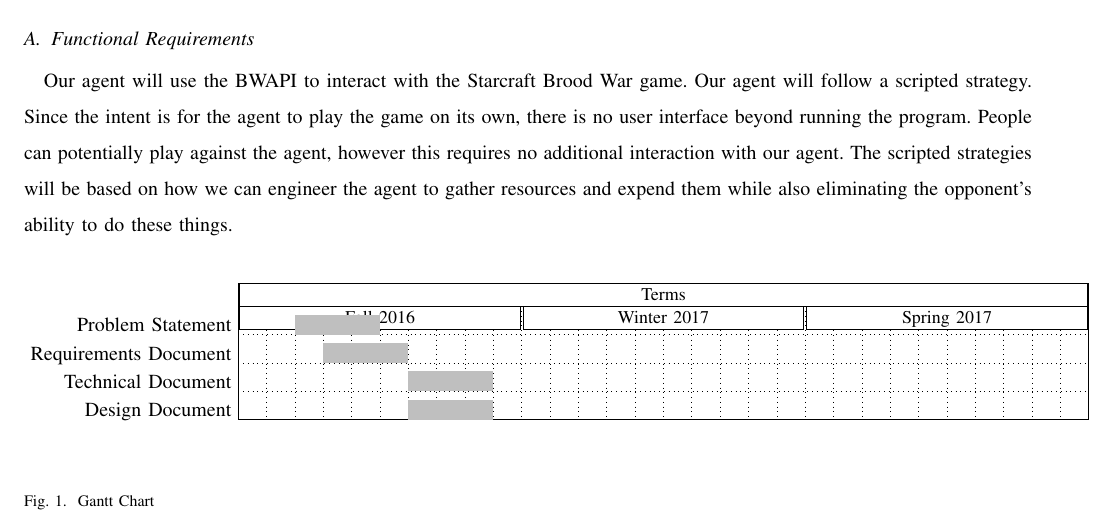
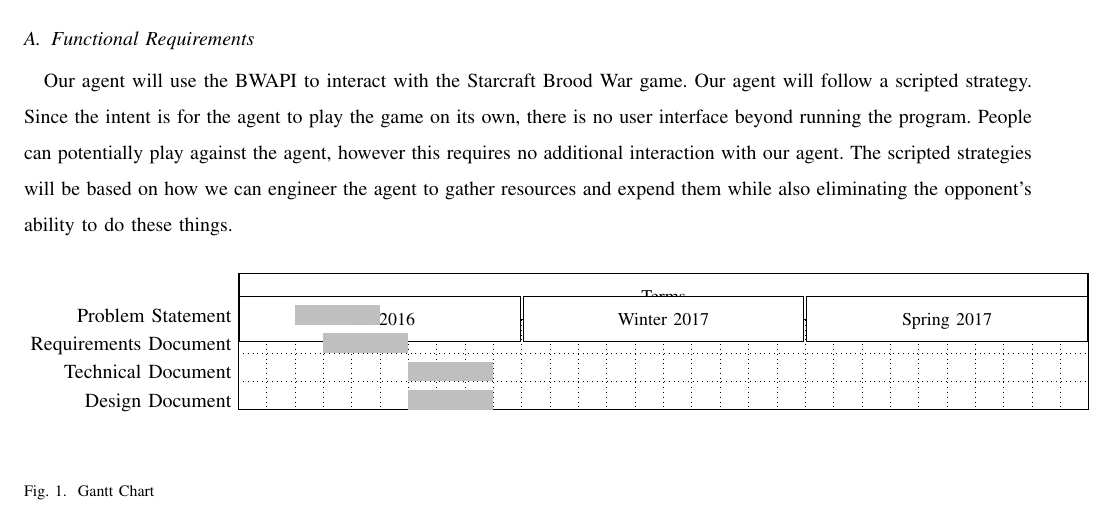
Before and after one commit to jacobbroderick/Starcraft-ai, a LaTeX paper (Documents/SRS.tex): part of page 5 of 5, cut so that both start at the same text. Compiled offline with pdfLaTeX; a missing font is replaced by an installed copy or a similar font; a LaTeX package or settings file that is missing is left out.

Commit message:
Tried to fix gantt chart

```diff
--- a/Documents/SRS.tex
+++ b/Documents/SRS.tex
@@ -89,15 +89,15 @@ vgrid,hgrid,
 title label anchor/.style={below=-1.6ex},
 title left shift=.05,
 title right shift=-.05,
-title height=1,
+title height=2,
 bar/.style={fill=gray!50},
 incomplete/.style={fill=white},
 progress label text={},
 bar height=0.7,
 group right shift=0,
 group top shift=.6,
-group height=.7,
-group peaks height=.01]
+group height=.3,
+group peaks height=.2]
 {1}{30}
 %labels
 \gantttitle{Terms}{30} \\
```
Also changed, not shown: Documents/SRS.pdf.
